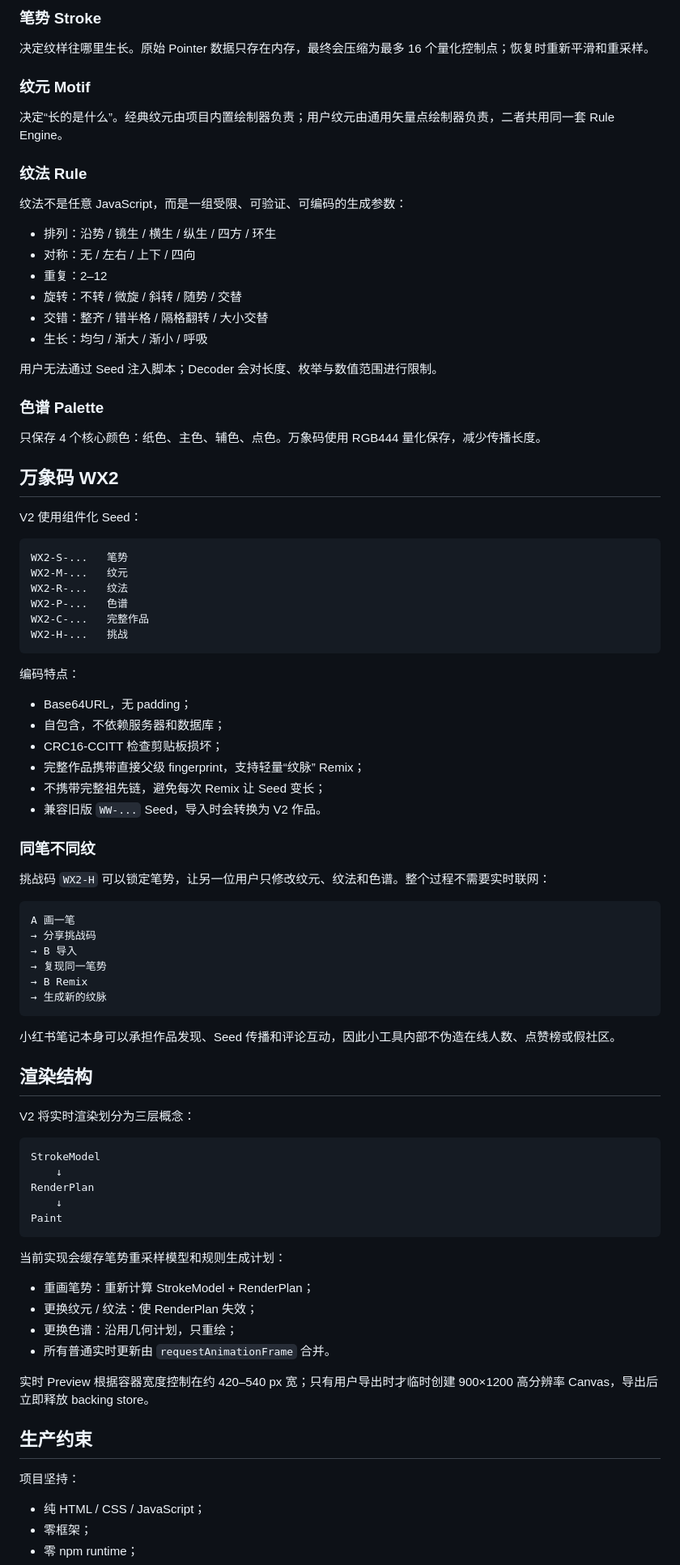
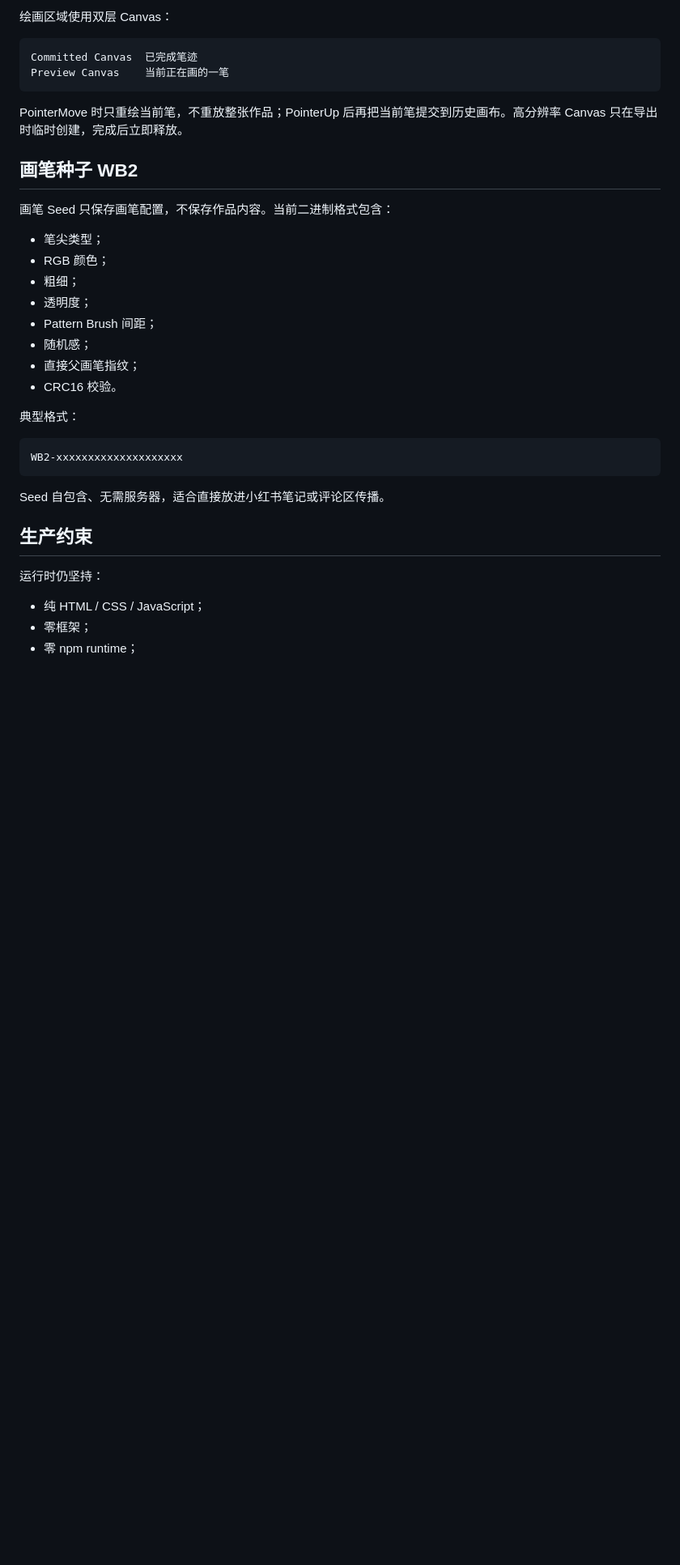
Before and after one commit to Lorenzo-Holmes/wensheng-wanxiang, a Markdown page: README.md, the part around one of its changes. Shown at 81% size. Rendered like a GitHub page; blank space fills up the shorter version.

````diff
--- a/README.md
+++ b/README.md
@@ -52,91 +30,38 @@ Composition 作品
 ```
 
-### 笔势 Stroke
-
-决定纹样往哪里生长。原始 Pointer 数据只存在内存，最终会压缩为最多 16 个量化控制点；恢复时重新平滑和重采样。
-
-### 纹元 Motif
-
-决定“长的是什么”。经典纹元由项目内置绘制器负责；用户纹元由通用矢量点绘制器负责，二者共用同一套 Rule Engine。
-
-### 纹法 Rule
-
-纹法不是任意 JavaScript，而是一组受限、可验证、可编码的生成参数：
-
-- 排列：沿势 / 镜生 / 横生 / 纵生 / 四方 / 环生
-- 对称：无 / 左右 / 上下 / 四向
-- 重复：2–12
-- 旋转：不转 / 微旋 / 斜转 / 随势 / 交替
-- 交错：整齐 / 错半格 / 隔格翻转 / 大小交替
-- 生长：均匀 / 渐大 / 渐小 / 呼吸
-
-用户无法通过 Seed 注入脚本；Decoder 会对长度、枚举与数值范围进行限制。
-
-### 色谱 Palette
-
-只保存 4 个核心颜色：纸色、主色、辅色、点色。万象码使用 RGB444 量化保存，减少传播长度。
-
-## 万象码 WX2
-
-V2 使用组件化 Seed：
+绘画区域使用双层 Canvas：
 
 ```text
-WX2-S-...   笔势
-WX2-M-...   纹元
-WX2-R-...   纹法
-WX2-P-...   色谱
-WX2-C-...   完整作品
-WX2-H-...   挑战
+Committed Canvas  已完成笔迹
+Preview Canvas    当前正在画的一笔
 ```
 
-编码特点：
+PointerMove 时只重绘当前笔，不重放整张作品；PointerUp 后再把当前笔提交到历史画布。高分辨率 Canvas 只在导出时临时创建，完成后立即释放。
 
-- Base64URL，无 padding；
-- 自包含，不依赖服务器和数据库；
-- CRC16-CCITT 检查剪贴板损坏；
-- 完整作品携带直接父级 fingerprint，支持轻量“纹脉” Remix；
-- 不携带完整祖先链，避免每次 Remix 让 Seed 变长；
-- 兼容旧版 `WW-...` Seed，导入时会转换为 V2 作品。
+## 画笔种子 WB2
 
-### 同笔不同纹
+画笔 Seed 只保存画笔配置，不保存作品内容。当前二进制格式包含：
 
-挑战码 `WX2-H` 可以锁定笔势，让另一位用户只修改纹元、纹法和色谱。整个过程不需要实时联网：
+- 笔尖类型；
+- RGB 颜色；
+- 粗细；
+- 透明度；
+- Pattern Brush 间距；
+- 随机感；
+- 直接父画笔指纹；
+- CRC16 校验。
+
+典型格式：
 
 ```text
-A 画一笔
-→ 分享挑战码
-→ B 导入
-→ 复现同一笔势
-→ B Remix
-→ 生成新的纹脉
+WB2-xxxxxxxxxxxxxxxxxxxx
 ```
 
-小红书笔记本身可以承担作品发现、Seed 传播和评论互动，因此小工具内部不伪造在线人数、点赞榜或假社区。
-
-## 渲染结构
-
-V2 将实时渲染划分为三层概念：
-
-```text
-StrokeModel
-    ↓
-RenderPlan
-    ↓
-Paint
-```
-
-当前实现会缓存笔势重采样模型和规则生成计划：
-
-- 重画笔势：重新计算 StrokeModel + RenderPlan；
-- 更换纹元 / 纹法：使 RenderPlan 失效；
-- 更换色谱：沿用几何计划，只重绘；
-- 所有普通实时更新由 `requestAnimationFrame` 合并。
-
-实时 Preview 根据容器宽度控制在约 420–540 px 宽；只有用户导出时才临时创建 900×1200 高分辨率 Canvas，导出后立即释放 backing store。
+Seed 自包含、无需服务器，适合直接放进小红书笔记或评论区传播。
 
 ## 生产约束
 
-项目坚持：
+运行时仍坚持：
 
 - 纯 HTML / CSS / JavaScript；
 - 零框架；
````
Also changed, not shown: other parts of README.md (+34 -86 lines).
